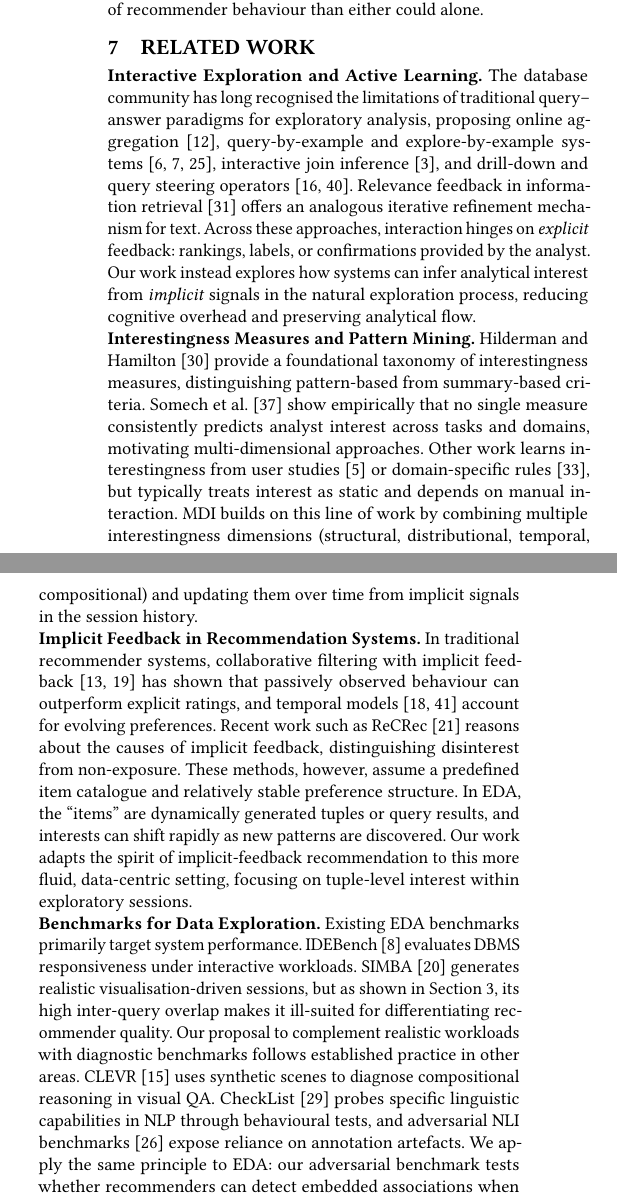
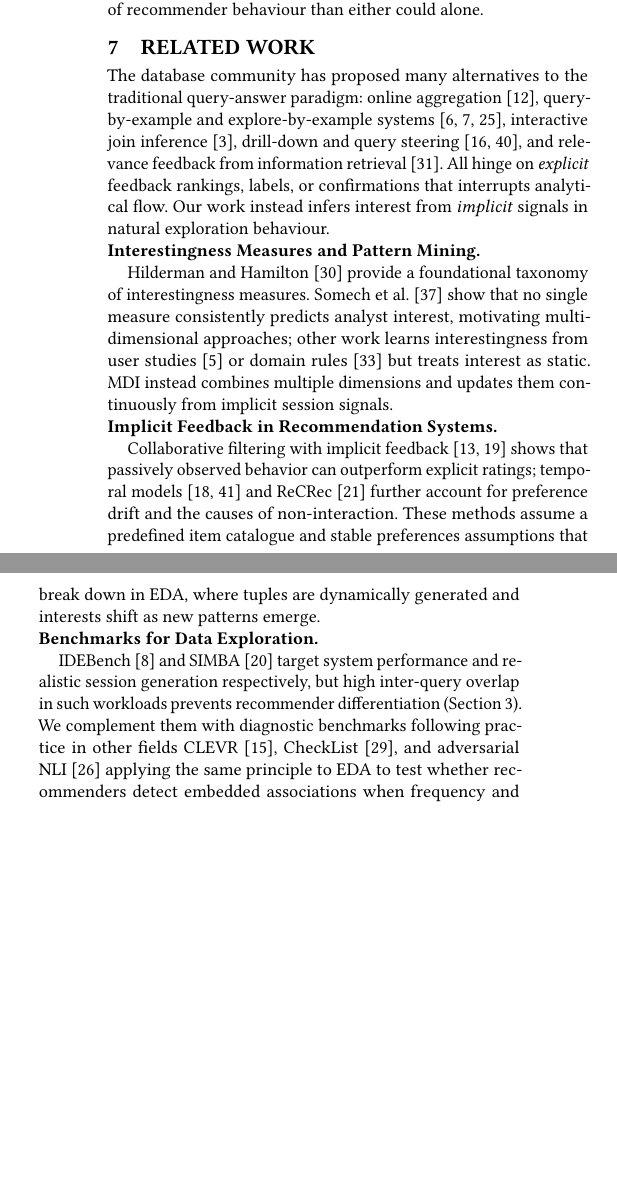
Before and after one commit to Dadams2/vision-paper, a LaTeX paper (main.tex): two parts of the columns of page 6 of 7, joined at a grey line, cut so that both start at the same text, the shorter picture padded with empty space. Compiled offline with pdfLaTeX.

Commit message:
fix up minor errors

```diff
--- a/main.tex
+++ b/main.tex
@@ -524,22 +522,40 @@ A natural question is whether the adversarial benchmark is overly tailored to MD
 
 %RBG v3 - really need to trim
 
-\textbf{Interactive Exploration and Active Learning.}
-The database community has long recognised the limitations of traditional query--answer paradigms for exploratory analysis, proposing online aggregation~\cite{hellerstein1999online}, query-by-example and explore-by-example systems~\cite{drosouYmaldbExploringRelational2013,dimitriadouAIDEActiveLearningBased2016,mottin2014exemplar}, interactive join inference~\cite{bonifati2014interactive}, and drill-down and query steering operators~\cite{kalininInteractiveDataExploration2014,ugurcetintemelQuerySteeringInteractive2013}. Relevance feedback in information retrieval~\cite{rocchio1971relevance} offers an analogous iterative refinement mechanism for text.
-Across these approaches, interaction hinges on \emph{explicit} feedback: rankings, labels, or confirmations provided by the analyst. Our work instead explores how systems can infer analytical interest from \emph{implicit} signals in the natural exploration process, reducing cognitive overhead and preserving analytical flow.
+% \textbf{Interactive Exploration and Active Learning.}
+% The database community has long recognised the limitations of traditional query-answer paradigms for exploratory analysis, proposing online aggregation~\cite{hellerstein1999online}, query-by-example and explore-by-example systems~\cite{drosouYmaldbExploringRelational2013,dimitriadouAIDEActiveLearningBased2016,mottin2014exemplar}, interactive join inference~\cite{bonifati2014interactive}, and drill-down and query steering operators~\cite{kalininInteractiveDataExploration2014,ugurcetintemelQuerySteeringInteractive2013}. Relevance feedback in information retrieval~\cite{rocchio1971relevance} offers an analogous iterative refinement mechanism for text.
+% Across these approaches, interaction hinges on \emph{explicit} feedback: rankings, labels, or confirmations provided by the analyst. Our work instead explores how systems can infer analytical interest from \emph{implicit} signals in the natural exploration process, reducing cognitive overhead and preserving analytical flow.
 
-\noindent \textbf{Interestingness Measures and Pattern Mining.}
-Hilderman and Hamilton~\cite{robertj.hildermanKnowledgeDiscoveryMeasures2001} provide a foundational taxonomy of interestingness measures, distinguishing pattern-based from summary-based criteria. Somech et al.~\cite{somechPredictingWhatInteresting2019} show empirically that no single measure consistently predicts analyst interest across tasks and domains, motivating multi-dimensional approaches. Other work learns interestingness from user studies~\cite{das2018learning} or domain-specific rules~\cite{ruiz2014learning}, but typically treats interest as static and depends on manual interaction.
-MDI builds on this line of work by combining multiple interestingness dimensions (structural, distributional, temporal, compositional) and updating them over time from implicit signals in the session history.
+% \noindent \textbf{Interestingness Measures and Pattern Mining.}
+% Hilderman and Hamilton~\cite{robertj.hildermanKnowledgeDiscoveryMeasures2001} provide a foundational taxonomy of interestingness measures, distinguishing pattern-based from summary-based criteria. Somech et al.~\cite{somechPredictingWhatInteresting2019} show empirically that no single measure consistently predicts analyst interest across tasks and domains, motivating multi-dimensional approaches. Other work learns interestingness from user studies~\cite{das2018learning} or domain-specific rules~\cite{ruiz2014learning}, but typically treats interest as static and depends on manual interaction.
+% MDI builds on this line of work by combining multiple interestingness dimensions (structural, distributional, temporal, compositional) and updating them over time from implicit signals in the session history.
 
-\noindent \textbf{Implicit Feedback in Recommendation Systems.}
-In traditional recommender systems, collaborative filtering with implicit feedback~\cite{hu2008collaborative, koren2009matrix} has shown that passively observed behaviour can outperform explicit ratings, and temporal models~\cite{koren2009collaborative, wang2018modeling} account for evolving preferences. Recent work such as ReCRec~\cite{lin2024recrec} reasons about the causes of implicit feedback, distinguishing disinterest from non-exposure.
-These methods, however, assume a predefined item catalogue and relatively stable preference structure. In EDA, the ``items'' are dynamically generated tuples or query results, and interests can shift rapidly as new patterns are discovered. Our work adapts the spirit of implicit-feedback recommendation to this more fluid, data-centric setting, focusing on tuple-level interest within exploratory sessions.
+% \noindent \textbf{Implicit Feedback in Recommendation Systems.}
+% In traditional recommender systems, collaborative filtering with implicit feedback~\cite{hu2008collaborative, koren2009matrix} has shown that passively observed behaviour can outperform explicit ratings, and temporal models~\cite{koren2009collaborative, wang2018modeling} account for evolving preferences. Recent work such as ReCRec~\cite{lin2024recrec} reasons about the causes of implicit feedback, distinguishing disinterest from non-exposure.
+% These methods, however, assume a predefined item catalogue and relatively stable preference structure. In EDA, the ``items'' are dynamically generated tuples or query results, and interests can shift rapidly as new patterns are discovered. Our work adapts the spirit of implicit-feedback recommendation to this more fluid, data-centric setting, focusing on tuple-level interest within exploratory sessions.
 
-\noindent \textbf{Benchmarks for Data Exploration.}
-Existing EDA benchmarks primarily target system performance. IDEBench~\cite{eichmannIDEBenchBenchmarkInteractive2020} evaluates DBMS responsiveness under interactive workloads. SIMBA~\cite{lenzi2019simba} generates realistic visualisation-driven sessions, but as shown in Section~\ref{sec:evaluation}, its high inter-query overlap makes it ill-suited for differentiating recommender quality.
-Our proposal to complement realistic workloads with diagnostic benchmarks follows established practice in other areas. CLEVR~\cite{johnson2017clevr} uses synthetic scenes to diagnose compositional reasoning in visual QA. CheckList~\cite{ribeiro2020beyond} probes specific linguistic capabilities in NLP through behavioural tests, and adversarial NLI benchmarks~\cite{nie2020adversarial} expose reliance on annotation artefacts. We apply the same principle to EDA: our adversarial benchmark tests whether recommenders can detect embedded associations when simple heuristics based on frequency or similarity are systematically neutralised.
+% \noindent \textbf{Benchmarks for Data Exploration.}
+% Existing EDA benchmarks primarily target system performance. IDEBench~\cite{eichmannIDEBenchBenchmarkInteractive2020} evaluates DBMS responsiveness under interactive workloads. SIMBA~\cite{lenzi2019simba} generates realistic visualisation-driven sessions, but as shown in Section~\ref{sec:evaluation}, its high inter-query overlap makes it ill-suited for differentiating recommender quality.
+% Our proposal to complement realistic workloads with diagnostic benchmarks follows established practice in other areas. CLEVR~\cite{johnson2017clevr} uses synthetic scenes to diagnose compositional reasoning in visual QA. CheckList~\cite{ribeiro2020beyond} probes specific linguistic capabilities in NLP through behavioural tests, and adversarial NLI benchmarks~\cite{nie2020adversarial} expose reliance on annotation artefacts. We apply the same principle to EDA: our adversarial benchmark tests whether recommenders can detect embedded associations when simple heuristics based on frequency or similarity are systematically neutralised.
 
+% DA rewrite to make shorter
+
+The database community has proposed many alternatives to the traditional query-answer paradigm: online aggregation~\cite{hellerstein1999online},
+query-by-example and explore-by-example systems~\cite{drosouYmaldbExploringRelational2013,dimitriadouAIDEActiveLearningBased2016,mottin2014exemplar}, interactive join inference~\cite{bonifati2014interactive}, drill-down and query steering~\cite{kalininInteractiveDataExploration2014,ugurcetintemelQuerySteeringInteractive2013}, and relevance feedback from information retrieval~\cite{rocchio1971relevance}. All hinge on \emph{explicit} feedback rankings, labels, or confirmations that interrupts analytical flow. Our work instead infers interest from \emph{implicit} signals in natural exploration behaviour.
+
+\noindent\textbf{Interestingness Measures and Pattern Mining.}
+
+Hilderman and Hamilton~\cite{robertj.hildermanKnowledgeDiscoveryMeasures2001} provide a foundational taxonomy of interestingness measures. Somech et al.~\cite{somechPredictingWhatInteresting2019} show that no single measure consistently predicts analyst interest, motivating multi-dimensional approaches; other work learns interestingness from user studies~\cite{das2018learning} or domain rules~\cite{ruiz2014learning} but treats interest as static. MDI instead combines multiple dimensions and updates them continuously from implicit session signals.
+
+\noindent\textbf{Implicit Feedback in Recommendation Systems.}
+
+Collaborative filtering with implicit feedback~\cite{hu2008collaborative,koren2009matrix} shows that passively observed behavior can outperform explicit ratings; temporal models~\cite{koren2009collaborative,wang2018modeling} and ReCRec~\cite{lin2024recrec} further account for preference drift and the causes of non-interaction. These methods assume a predefined item catalogue and stable preferences assumptions that break down in EDA, where tuples are dynamically generated and interests shift as new patterns emerge.
+
+\noindent\textbf{Benchmarks for Data Exploration.}
+
+IDEBench~\cite{eichmannIDEBenchBenchmarkInteractive2020} and SIMBA~\cite{lenzi2019simba} target system performance and realistic session generation respectively, but high inter-query overlap in such workloads
+prevents recommender differentiation (Section~\ref{sec:evaluation}). We complement them with diagnostic benchmarks following practice in other
+fields CLEVR~\cite{johnson2017clevr}, CheckList~\cite{ribeiro2020beyond}, and adversarial NLI~\cite{nie2020adversarial} applying the same principle  to EDA to test whether recommenders detect embedded associations when frequency and similarity shortcuts are removed.
 
 %=============================================================================
 % SECTION 8: RESEARCH CHALLENGES AND FUTURE DIRECTIONS
```
Also changed, not shown: main.tex (6 more changed lines).
